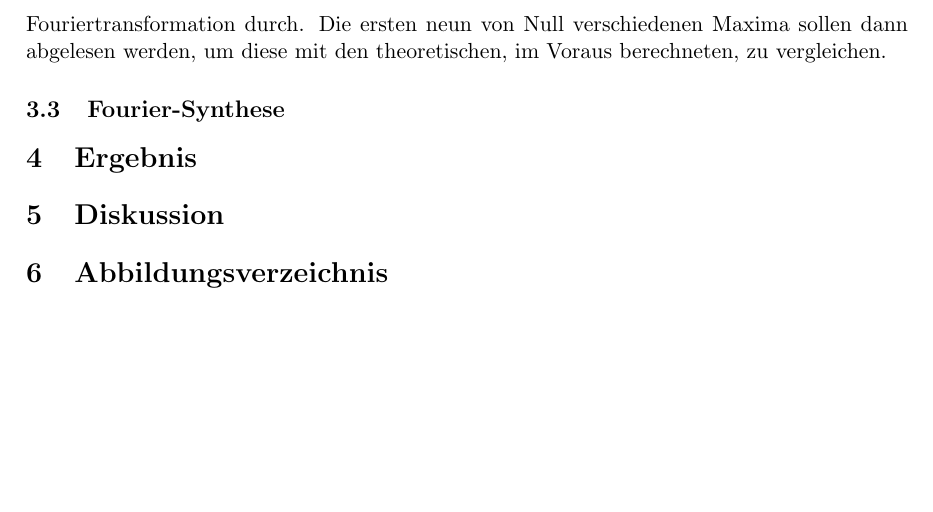
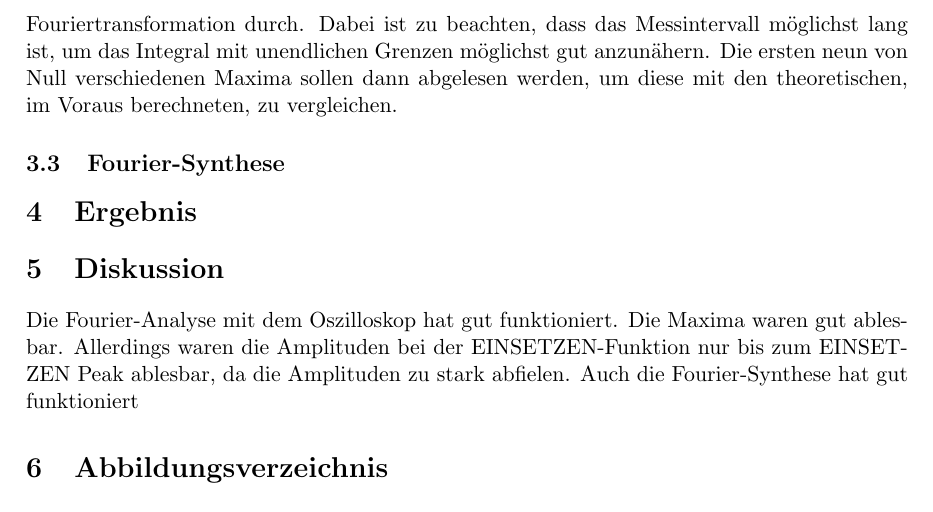
Before and after one commit to mbieker/V351, a LaTeX document (Protokoll351.tex): part of page 6 of 6, cut at the place of the change, the shorter picture padded with empty space. Compiled offline with pdfLaTeX.

Commit message:
gugkhgkjhg

```diff
--- a/Protokoll351.tex
+++ b/Protokoll351.tex
@@ -130,10 +130,11 @@ b_n = \frac 2 T\int_{-\frac T 2}^\frac T 2\!f(x)\,sin\left(\frac{n2\pi t}{T}\rig
 \end{align}
 gegeben.
 \subsection{Fourier-Analyse}
-In diesem Versuchsteil sollen mit einem Funktionengenerator erstellte Funktionen mit dem digitalen Speicheroszilloskop untersucht werden. Dafür wird das Signal direkt in das Oszilloskop gespeist. Die "Math"-Funktion führt dann für ein einstellbares Zeitintervall eine Fouriertransformation durch. Die ersten neun von Null verschiedenen Maxima sollen dann abgelesen werden, um diese mit den theoretischen, im Voraus berechneten, zu vergleichen.
+In diesem Versuchsteil sollen mit einem Funktionengenerator erstellte Funktionen mit dem digitalen Speicheroszilloskop untersucht werden. Dafür wird das Signal direkt in das Oszilloskop gespeist. Die "Math"-Funktion führt dann für ein einstellbares Zeitintervall eine Fouriertransformation durch. Dabei ist zu beachten, dass das Messintervall möglichst lang ist, um das Integral mit unendlichen Grenzen möglichst gut anzunähern. Die ersten neun von Null verschiedenen Maxima sollen dann abgelesen werden, um diese mit den theoretischen, im Voraus berechneten, zu vergleichen.
 \subsection{Fourier-Synthese}
 \section{Ergebnis}
 \section{Diskussion}
+Die Fourier-Analyse mit dem Oszilloskop hat gut funktioniert. Die Maxima waren gut ablesbar. Allerdings waren die Amplituden bei der EINSETZEN-Funktion nur bis zum EINSETZEN Peak ablesbar, da die Amplituden zu stark abfielen. Auch die Fourier-Synthese hat gut funktioniert
 \section{Abbildungsverzeichnis}
 \section{Anhang}
 \begin{itemize}
```
